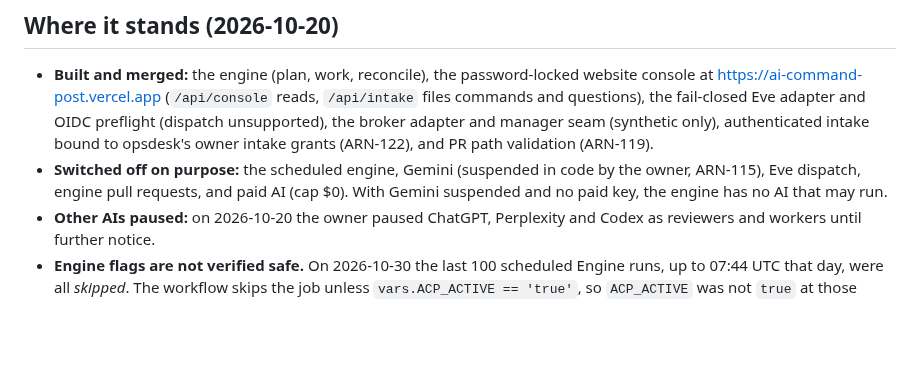
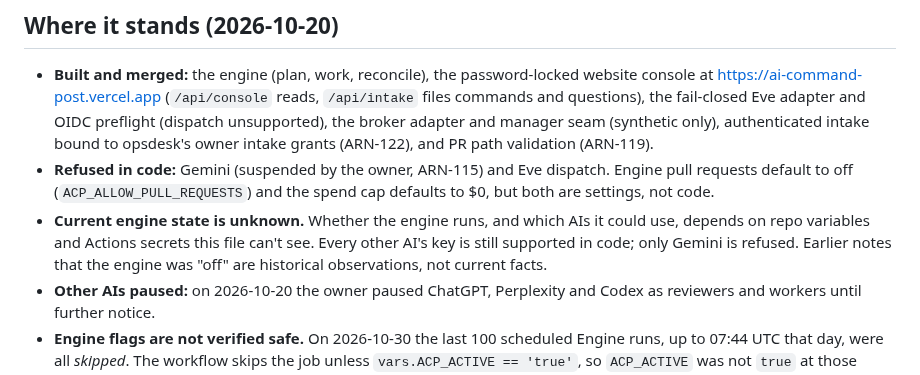
Before and after one commit to Nexus2415/ai-command-post, a Markdown page: HANDOFF.md, the part around the change. Rendered like a GitHub page; blank space fills up the shorter version.

Commit message:
Docs: current engine state is unknown; Gemini's suspension doesn't mean nothing runs (ARN-127)
Co-Authored-By: Claude Opus 5.5 <noreply@anthropic.com>
Claude-Session: https://claude.ai/code/session_01Bj5hWN4XKbXppBNEdRJwev

```diff
--- a/HANDOFF.md
+++ b/HANDOFF.md
@@ -5,7 +5,8 @@ Owner: Darius. Built 2026-10-07 in a Claude session that couldn't reach GitHub o
 ## Where it stands (2026-10-20)
 
 - **Built and merged:** the engine (plan, work, reconcile), the password-locked website console at https://ai-command-post.vercel.app (`/api/console` reads, `/api/intake` files commands and questions), the fail-closed Eve adapter and OIDC preflight (dispatch unsupported), the broker adapter and manager seam (synthetic only), authenticated intake bound to opsdesk's owner intake grants (ARN-122), and PR path validation (ARN-119).
-- **Switched off on purpose:** the scheduled engine, Gemini (suspended in code by the owner, ARN-115), Eve dispatch, engine pull requests, and paid AI (cap $0). With Gemini suspended and no paid key, the engine has no AI that may run.
+- **Refused in code:** Gemini (suspended by the owner, ARN-115) and Eve dispatch. Engine pull requests default to off (`ACP_ALLOW_PULL_REQUESTS`) and the spend cap defaults to $0, but both are settings, not code.
+- **Current engine state is unknown.** Whether the engine runs, and which AIs it could use, depends on repo variables and Actions secrets this file can't see. Every other AI's key is still supported in code; only Gemini is refused. Earlier notes that the engine was "off" are historical observations, not current facts.
 - **Other AIs paused:** on 2026-10-20 the owner paused ChatGPT, Perplexity and Codex as reviewers and workers until further notice.
 - **Engine flags are not verified safe.** On 2026-10-30 the last 100 scheduled Engine runs, up to 07:44 UTC that day, were all *skipped*. The workflow skips the job unless `vars.ACP_ACTIVE == 'true'`, so `ACP_ACTIVE` was not `true` at those runs. That is evidence about past runs, not a live setting. The variables themselves can't be read from a Claude session, earlier records say `ACP_ACTIVE=true` and `ACP_DRY_RUN=false` were set, and the present value of `ACP_DRY_RUN` is **unknown**. Check the latest Engine run and Settings → Secrets and variables → Actions → Variables before relying on any flag. Changing a flag, resetting the ledger, applying a migration or activating anything needs the owner's specific written approval in Linear.
 - **Owner-only steps left** are listed in `docs/OWNER-CHECKLIST.md`, which is the current reference. The task list below is a historical record, not instructions.
```
Also changed, not shown: docs/RUNBOOK.md (+1 -1 lines).
